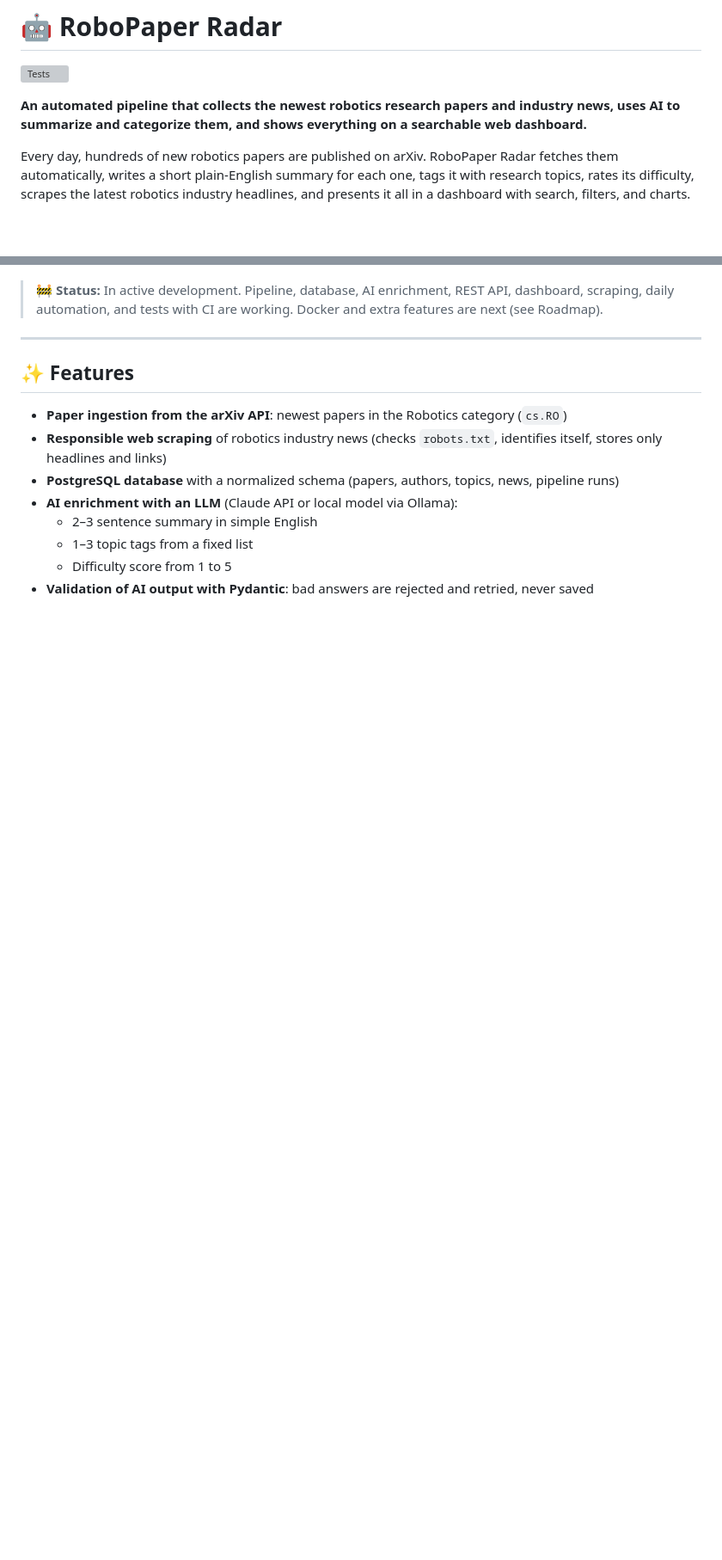
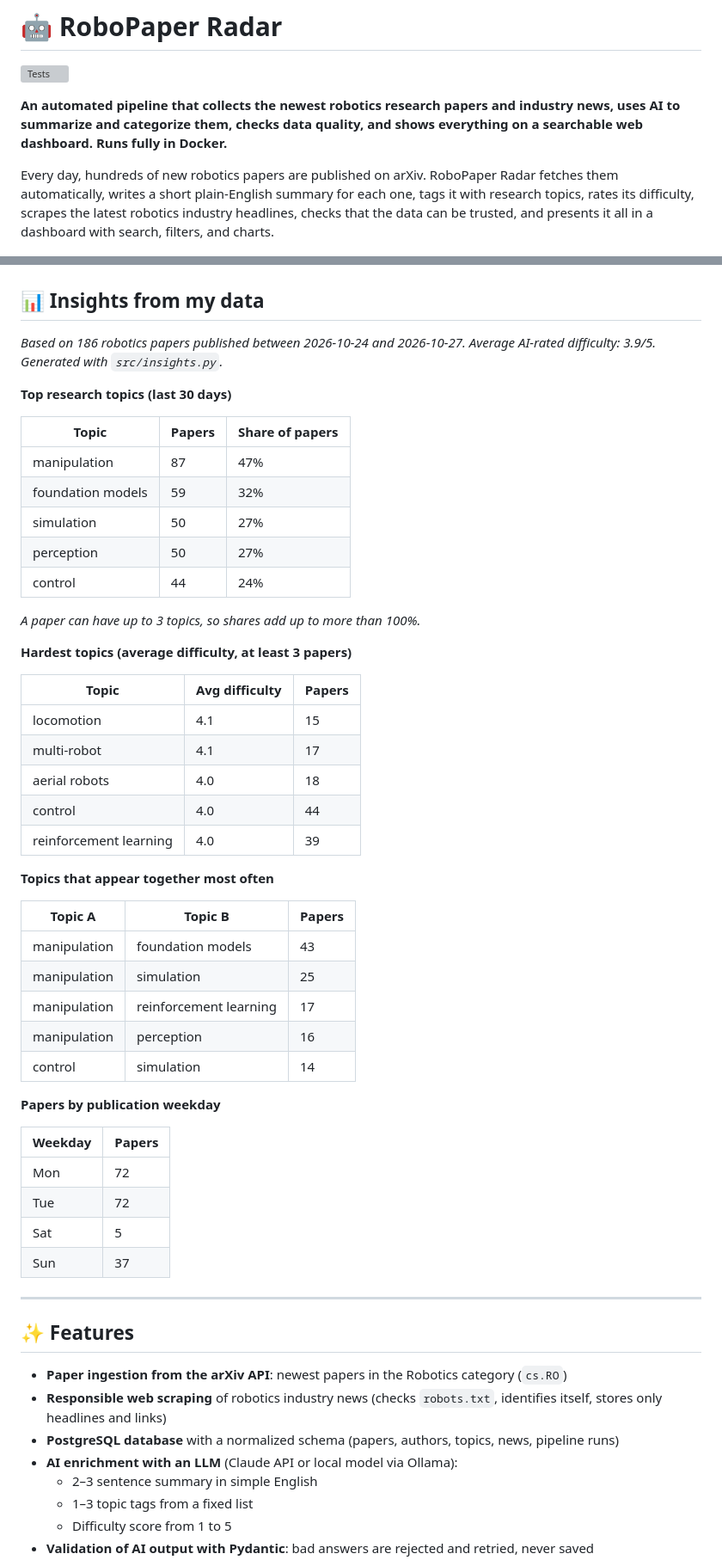
Before and after one commit to jeel-bhalani/robopaper-radar, a Markdown page: README.md, 2 parts joined by grey strips. Shown at 86% size. Rendered like a GitHub page; blank space fills up the shorter version; grey boxes are pictures that could not be loaded.

```diff
--- a/README.md
+++ b/README.md
@@ -2,13 +2,56 @@
 
 ![Tests](https://github.com/jeel-bhalani/robopaper-radar/actions/workflows/tests.yml/badge.svg)
 
-**An automated pipeline that collects the newest robotics research papers and industry news, uses AI to summarize and categorize them, and shows everything on a searchable web dashboard.**
+**An automated pipeline that collects the newest robotics research papers and industry news, uses AI to summarize and categorize them, checks data quality, and shows everything on a searchable web dashboard. Runs fully in Docker.**
 
-Every day, hundreds of new robotics papers are published on arXiv. RoboPaper Radar fetches them automatically, writes a short plain-English summary for each one, tags it with research topics, rates its difficulty, scrapes the latest robotics industry headlines, and presents it all in a dashboard with search, filters, and charts.
+Every day, hundreds of new robotics papers are published on arXiv. RoboPaper Radar fetches them automatically, writes a short plain-English summary for each one, tags it with research topics, rates its difficulty, scrapes the latest robotics industry headlines, checks that the data can be trusted, and presents it all in a dashboard with search, filters, and charts.
 
 ![Dashboard](docs/dashboard.png)
 
-> 🚧 **Status:** In active development. Pipeline, database, AI enrichment, REST API, dashboard, scraping, daily automation, and tests with CI are working. Docker and extra features are next (see Roadmap).
+## 📊 Insights from my data
+
+_Based on 186 robotics papers published between 2026-10-24 and 2026-10-27. Average AI-rated difficulty: 3.9/5. Generated with `src/insights.py`._
+
+**Top research topics (last 30 days)**
+
+| Topic | Papers | Share of papers |
+|---|---|---|
+| manipulation | 87 | 47% |
+| foundation models | 59 | 32% |
+| simulation | 50 | 27% |
+| perception | 50 | 27% |
+| control | 44 | 24% |
+
+_A paper can have up to 3 topics, so shares add up to more than 100%._
+
+**Hardest topics (average difficulty, at least 3 papers)**
+
+| Topic | Avg difficulty | Papers |
+|---|---|---|
+| locomotion | 4.1 | 15 |
+| multi-robot | 4.1 | 17 |
+| aerial robots | 4.0 | 18 |
+| control | 4.0 | 44 |
+| reinforcement learning | 4.0 | 39 |
+
+**Topics that appear together most often**
+
+| Topic A | Topic B | Papers |
+|---|---|---|
+| manipulation | foundation models | 43 |
+| manipulation | simulation | 25 |
+| manipulation | reinforcement learning | 17 |
+| manipulation | perception | 16 |
+| control | simulation | 14 |
+
+**Papers by publication weekday**
+
+| Weekday | Papers |
+|---|---|
+| Mon | 72 |
+| Tue | 72 |
+| Sat | 5 |
+| Sun | 37 |>
 
 ---
 
```
Also changed, not shown: other parts of README.md (+104 -55 lines).
